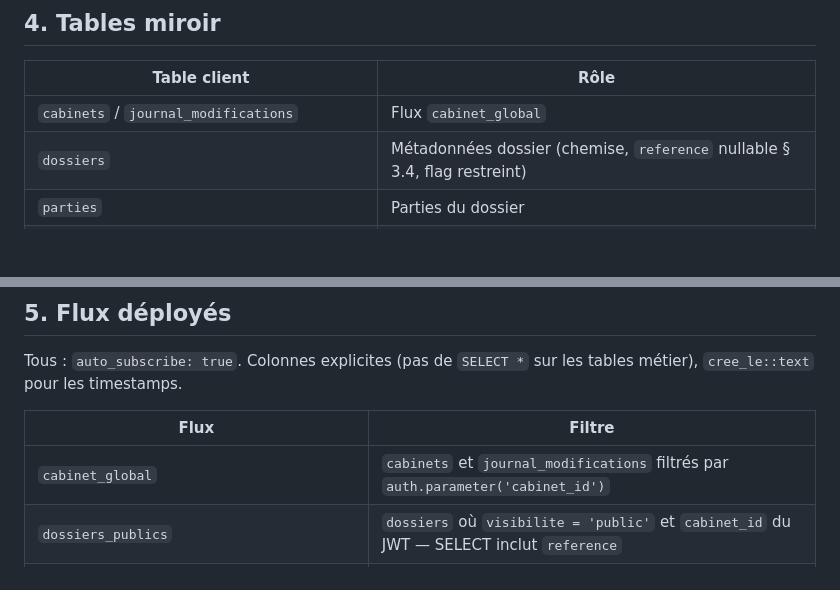
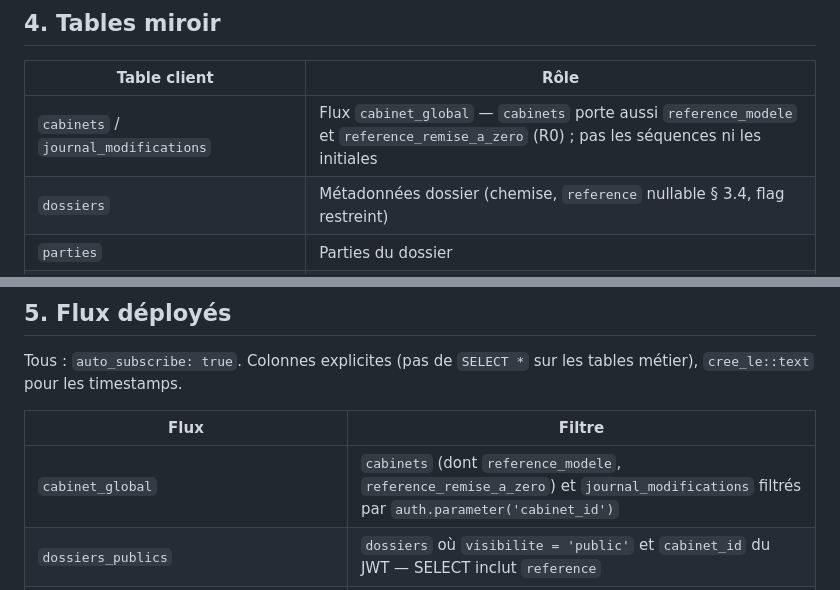
Before and after one commit to navelremi-boop/legalos2, a Markdown page: docs/sync-streams.md, 2 parts joined by grey strips. Drawn GitHub-style; blank space fills up the shorter version.

Commit message:
docs: Sync Streams — colonnes du modèle de référence dans cabinet_global.
Co-authored-by: Cursor <cursoragent@cursor.com>

```diff
--- a/docs/sync-streams.md
+++ b/docs/sync-streams.md
@@ -52,7 +52,7 @@ Fichier déployé : `instance/powersync/sync-config.yaml`, monté via `sync_conf
 
 | Table client | Rôle |
 |--------------|------|
-| `cabinets` / `journal_modifications` | Flux `cabinet_global` |
+| `cabinets` / `journal_modifications` | Flux `cabinet_global` — `cabinets` porte aussi `reference_modele` et `reference_remise_a_zero` (R0) ; pas les séquences ni les initiales |
 | `dossiers` | Métadonnées dossier (chemise, `reference` nullable § 3.4, flag restreint) |
 | `parties` | Parties du dossier |
 | `documents` / `document_versions` | Métadonnées ; `visibilite` en SELECT, auth via dossier |
@@ -67,7 +67,7 @@ Tous : `auto_subscribe: true`. Colonnes explicites (pas de `SELECT *` sur les ta
 
 | Flux | Filtre |
 |------|--------|
-| `cabinet_global` | `cabinets` et `journal_modifications` filtrés par `auth.parameter('cabinet_id')` |
+| `cabinet_global` | `cabinets` (dont `reference_modele`, `reference_remise_a_zero`) et `journal_modifications` filtrés par `auth.parameter('cabinet_id')` |
 | `dossiers_publics` | `dossiers` où `visibilite = 'public'` et `cabinet_id` du JWT — SELECT inclut `reference` |
 | `dossiers_restreints` | `dossiers` JOIN `dossier_acces` où `utilisateur_texte = auth.user_id()` — SELECT inclut `reference` |
 | `parties_publics` | `parties` JOIN `dossiers` (visibilité publique + cabinet) |
```
